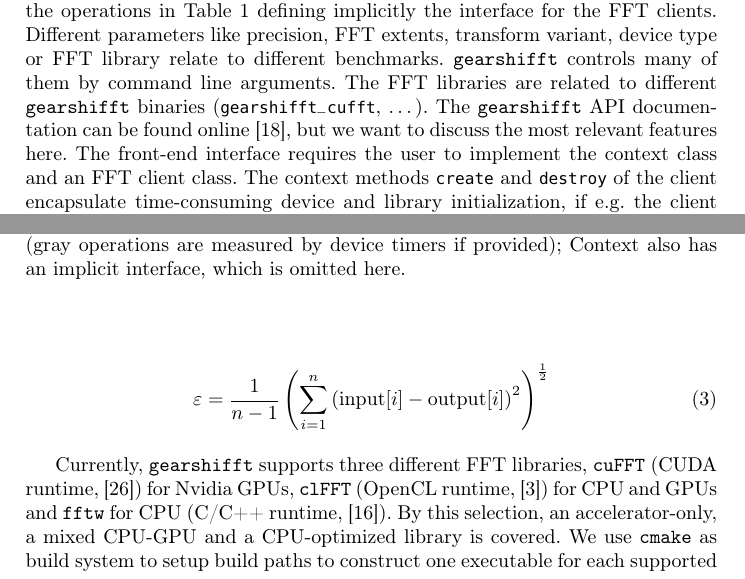
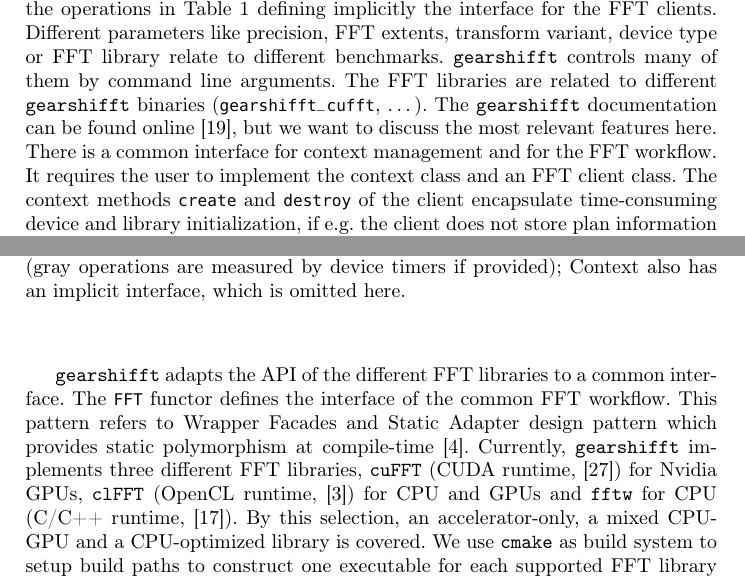
Before and after one commit to psteinb/gearshifft_publication, a LaTeX thesis (gearshifft.tex, which reads implementation.tex): two parts of pages 6 and 8 of 23, joined at a grey line, cut so that both start at the same text. Compiled offline with pdfLaTeX.

Commit message:
referred to static adapter design pattern (+1 citation).

```diff
--- a/implementation.tex
+++ b/implementation.tex
@@ -73,8 +73,8 @@ The benchmark framework is independent of the used FFT library and provides the
  \end{tabular}
 \end{table}
 
-In \gearshifft{} a benchmark is meant to collect performance indicators of the operations in \cref{tab:implfft} defining implicitly the interface for the FFT clients. Different parameters like precision, FFT extents, transform variant, device type or FFT library relate to different benchmarks. \gearshifft{} controls many of them by command line arguments. The FFT libraries are related to different \gearshifft{} binaries (\mc{gearshifft_cufft}, \ldots).
-The \gearshifft{} API documentation can be found online \cite{gearshifft_github}, but we want to discuss the most relevant features here. The front-end interface requires the user to implement the context class and an FFT client class. The context methods \mc{create} and \mc{destroy} of the client encapsulate time-consuming device and library initialization, if e.g. the client does not store plan information as \fftw{} does. These methods are measured separately and run only once.
+In \gearshifft{} a benchmark is meant to collect performance indicators of the operations in \cref{tab:implfft} defining implicitly the interface for the FFT clients. Different parameters like precision, FFT extents, transform variant, device type or FFT library relate to different benchmarks. \gearshifft{} controls many of them by command line arguments. The FFT libraries are related to different \gearshifft{} binaries (\mc{gearshifft_cufft}, \ldots). The \gearshifft{} documentation can be found online \cite{gearshifft_github}, but we want to discuss the most relevant features here.
+There is a common interface for context management and for the FFT workflow. It requires the user to implement the context class and an FFT client class. The context methods \mc{create} and \mc{destroy} of the client encapsulate time-consuming device and library initialization, if e.g. the client does not store plan information as \fftw{} does. These methods are measured separately and run only once.
 
 \begin{lstlisting}[caption={Required template arguments for FFT client implementation},label={lst:implfft_templ}]
 template<
@@ -216,12 +215,12 @@ destroy\\
 The back-end of \gearshifft{} uses Boost Unit Test Framework to generate the benchmark instances within a tree data structure which we refer to as the benchmark tree.
 The measurement layout and benchmark framework are illustrated in \cref{fig:framework}. One single run comprises time measurement of each operation (\mc{allocate}, \ldots). The total time measures all from \mc{allocate} to \mc{destroy}. The size of the allocated buffers and the memory information of the FFT library (if available) is recorded as well. The functor \mc{FFT} calls the FFT client operations wrapped with time measurements. The input data buffer, filled with random values in $[0,1]$, is held by the \mc{BenchmarkExecutor}. A copy is given to the \mc{FFT} functor in each run. For each benchmark configuration a number of benchmark repetitions is performed. The number is currently defined as a compile-time constant by \mc{Application::NR_RUNS=5}. After the last benchmark run the round-trip transformed data is validated against the original input data. The error $\varepsilon$ is computed by the sample standard deviation of input and round-trip output, see \cref{eq:stderr}. When that error is greater than \mc{Application::ERROR_BOUND=0.00001}, the benchmark is marked as failed and \gearshifft{} continues with the next configuration in the benchmark tree.
 
-\begin{equation}\label{eq:stderr}
- \varepsilon = \frac{1}{n-1}\left(\sum_{i=1}^n\left(\text{input}[i] - \text{output}[i] \right)^2 \right)^{\frac{1}{2}}
-\end{equation}
+% \begin{equation}\label{eq:stderr}
+%  \varepsilon = \frac{1}{n-1}\left(\sum_{i=1}^n\left(\text{input}[i] - \text{output}[i] \right)^2 \right)^{\frac{1}{2}}
+% \end{equation}
 
-
-Currently, \gearshifft{} supports three different FFT libraries, \cufft{} (CUDA runtime, \cite{nvidia2010cufft}) for \nvidia{} GPUs, \clfft{} (OpenCL runtime, \cite{clfft}) for CPU and GPUs and \fftw{} for CPU (C/C++ runtime, \cite{FFTW05}). By this selection, an accelerator-only, a mixed CPU-GPU and a CPU-optimized library is covered.
+\gearshifft{} adapts the API of the different FFT libraries to a common interface. The \mc{FFT} functor defines the interface of the common FFT workflow. This pattern refers to Wrapper Facades and Static Adapter design pattern which provides static polymorphism at compile-time \cite{bachmann}.
+Currently, \gearshifft{} implements three different FFT libraries, \cufft{} (CUDA runtime, \cite{nvidia2010cufft}) for \nvidia{} GPUs, \clfft{} (OpenCL runtime, \cite{clfft}) for CPU and GPUs and \fftw{} for CPU (C/C++ runtime, \cite{FFTW05}). By this selection, an accelerator-only, a mixed CPU-GPU and a CPU-optimized library is covered.
 %
 We use \texttt{cmake} as build system to setup build paths to construct one executable for each supported FFT library found by \texttt{cmake} as well as for collecting the include paths during the build process and library locations for linking later on. There are options for disabling FFT libraries or pointing to non-standard installation paths and to configure compile-time constants such as the \fftw{} planning time limit.
 
```
Also changed, not shown: gearshifft_references.bib (+19 -0 lines), implementation.tex (1 more changed lines).
